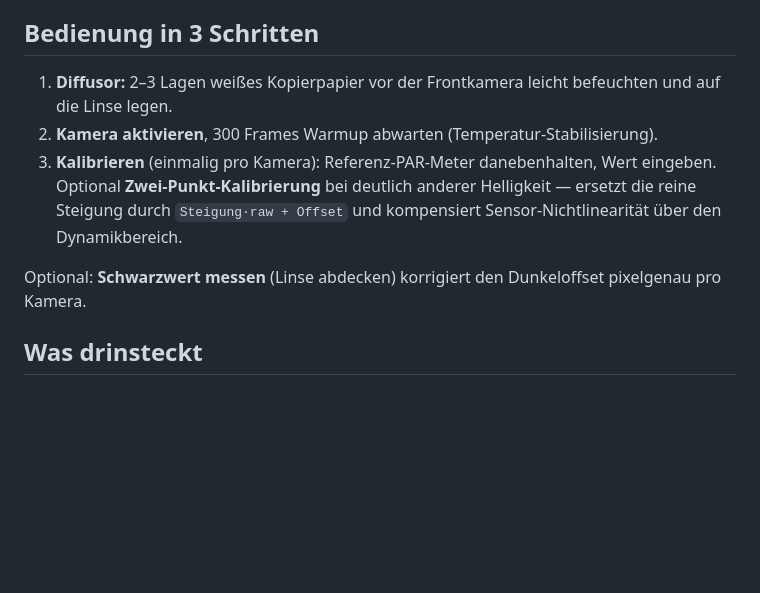
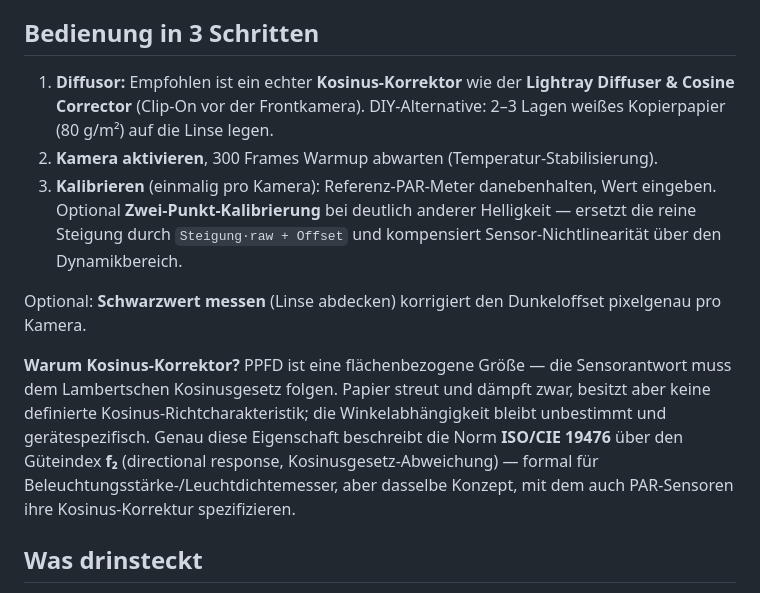
Before and after one commit to Hazeberry/PPFD-PWA, a Markdown page: README.md, the part around the change. Drawn GitHub-style; blank space fills up the shorter version.

Commit message:
docs: Diffusor-Empfehlung auf Kosinus-Korrektor (Lightray, f₂/ISO-CIE 19476) präzisiert

```diff
--- a/README.md
+++ b/README.md
@@ -12,11 +12,13 @@ Auf dem Smartphone: Seite öffnen → Browser-Menü → **„Zum Startbildschirm
 
 ## Bedienung in 3 Schritten
 
-1. **Diffusor:** 2–3 Lagen weißes Kopierpapier vor der Frontkamera leicht befeuchten und auf die Linse legen.
+1. **Diffusor:** Empfohlen ist ein echter **Kosinus-Korrektor** wie der **Lightray Diffuser & Cosine Corrector** (Clip-On vor der Frontkamera). DIY-Alternative: 2–3 Lagen weißes Kopierpapier (80 g/m²) auf die Linse legen.
 2. **Kamera aktivieren**, 300 Frames Warmup abwarten (Temperatur-Stabilisierung).
 3. **Kalibrieren** (einmalig pro Kamera): Referenz-PAR-Meter danebenhalten, Wert eingeben. Optional **Zwei-Punkt-Kalibrierung** bei deutlich anderer Helligkeit — ersetzt die reine Steigung durch `Steigung·raw + Offset` und kompensiert Sensor-Nichtlinearität über den Dynamikbereich.
 
 Optional: **Schwarzwert messen** (Linse abdecken) korrigiert den Dunkeloffset pixelgenau pro Kamera.
+
+**Warum Kosinus-Korrektor?** PPFD ist eine flächenbezogene Größe — die Sensorantwort muss dem Lambertschen Kosinusgesetz folgen. Papier streut und dämpft zwar, besitzt aber keine definierte Kosinus-Richtcharakteristik; die Winkelabhängigkeit bleibt unbestimmt und gerätespezifisch. Genau diese Eigenschaft beschreibt die Norm **ISO/CIE 19476** über den Güteindex **f₂** (directional response, Kosinusgesetz-Abweichung) — formal für Beleuchtungsstärke-/Leuchtdichtemesser, aber dasselbe Konzept, mit dem auch PAR-Sensoren ihre Kosinus-Korrektur spezifizieren.
 
 ## Was drinsteckt
 
```
